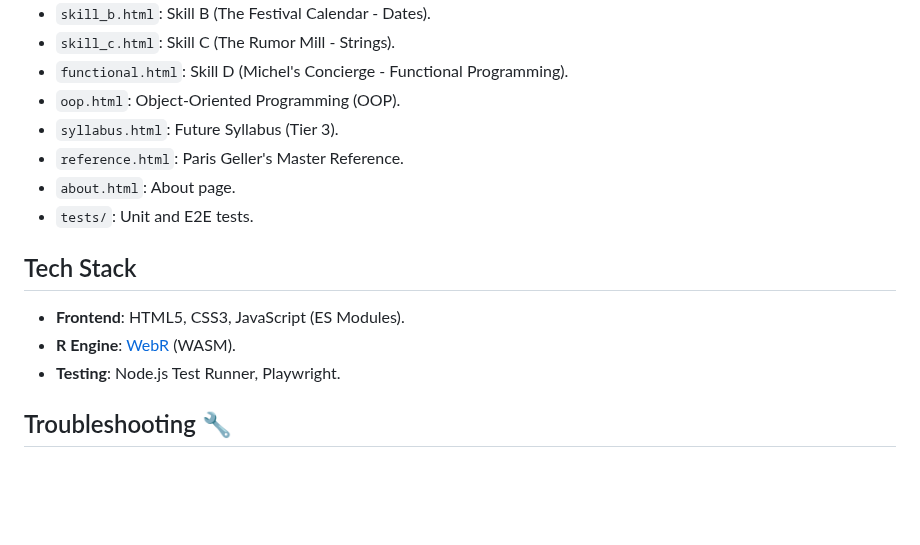
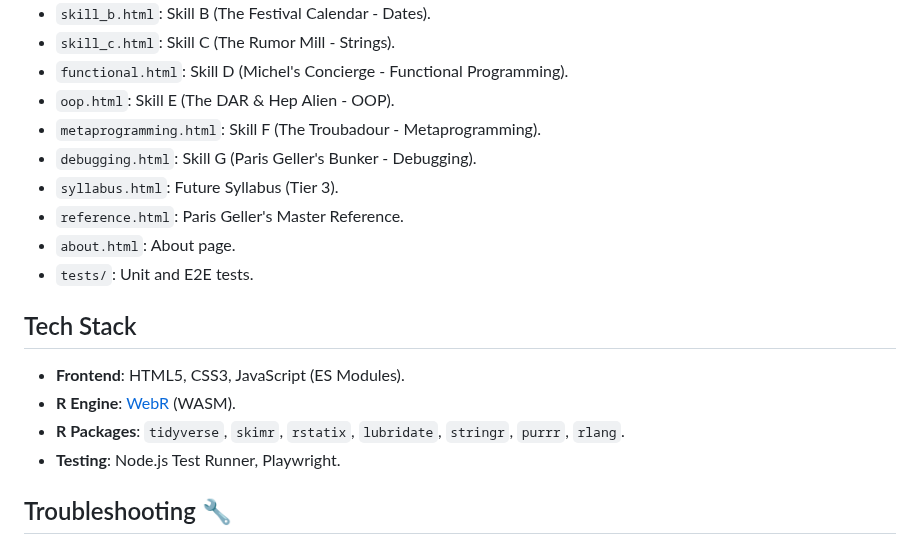
Before and after one commit to GilmoreGoat/R-guide, a Markdown page: README.md, the part around one of its changes. GitHub-like rendering; blank space fills up the shorter version.

```diff
--- a/README.md
+++ b/README.md
@@ -129,7 +161,9 @@ npx playwright test
 - `skill_b.html`: Skill B (The Festival Calendar - Dates).
 - `skill_c.html`: Skill C (The Rumor Mill - Strings).
 - `functional.html`: Skill D (Michel's Concierge - Functional Programming).
-- `oop.html`: Object-Oriented Programming (OOP).
+- `oop.html`: Skill E (The DAR & Hep Alien - OOP).
+- `metaprogramming.html`: Skill F (The Troubadour - Metaprogramming).
+- `debugging.html`: Skill G (Paris Geller's Bunker - Debugging).
 - `syllabus.html`: Future Syllabus (Tier 3).
 - `reference.html`: Paris Geller's Master Reference.
 - `about.html`: About page.
@@ -139,6 +173,7 @@ npx playwright test
 
 - **Frontend**: HTML5, CSS3, JavaScript (ES Modules).
 - **R Engine**: [WebR](https://docs.r-wasm.org/webr/latest/) (WASM).
+- **R Packages**: `tidyverse`, `skimr`, `rstatix`, `lubridate`, `stringr`, `purrr`, `rlang`.
 - **Testing**: Node.js Test Runner, Playwright.
 
 ## Troubleshooting 🔧
```
Also changed, not shown: other parts of README.md (+46 -14 lines).
